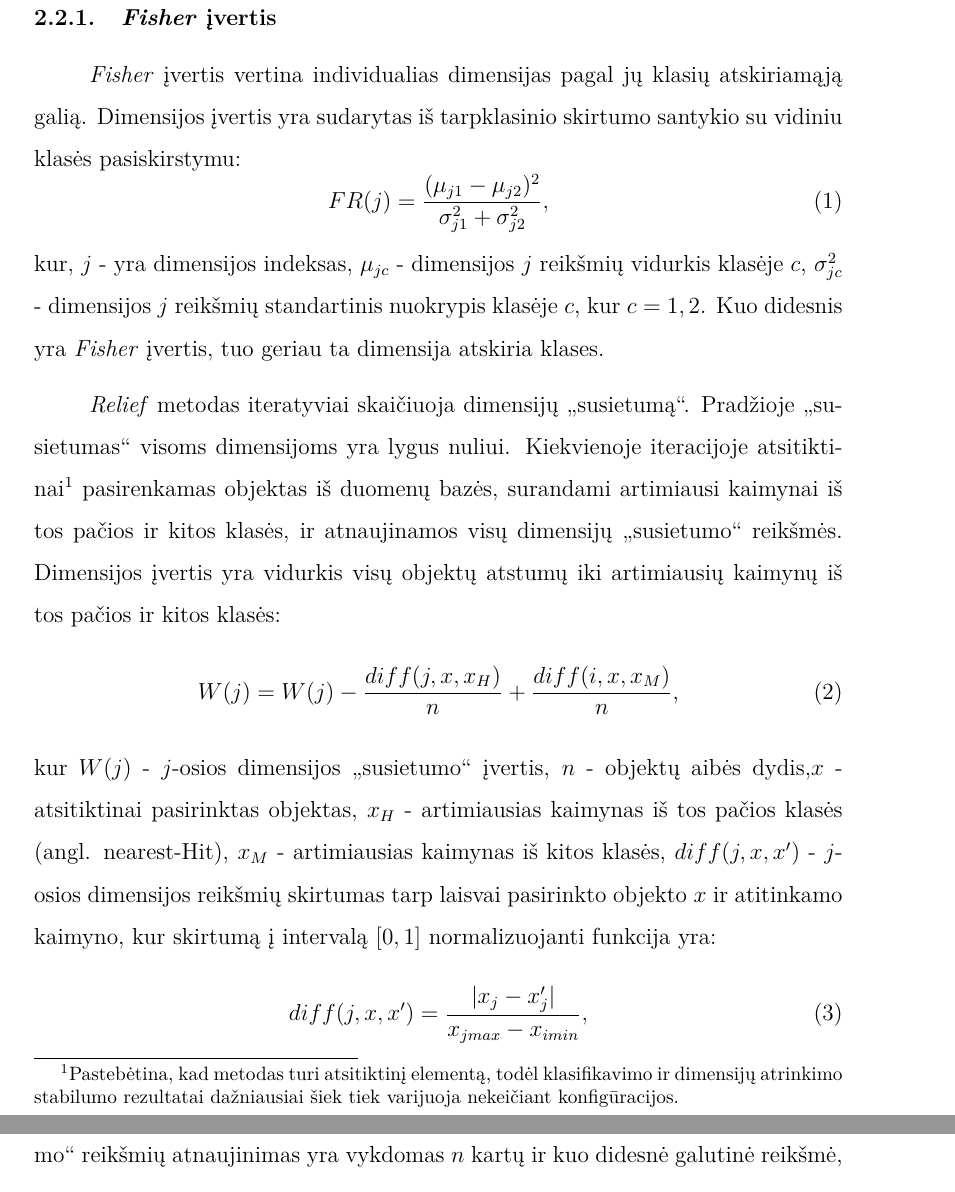
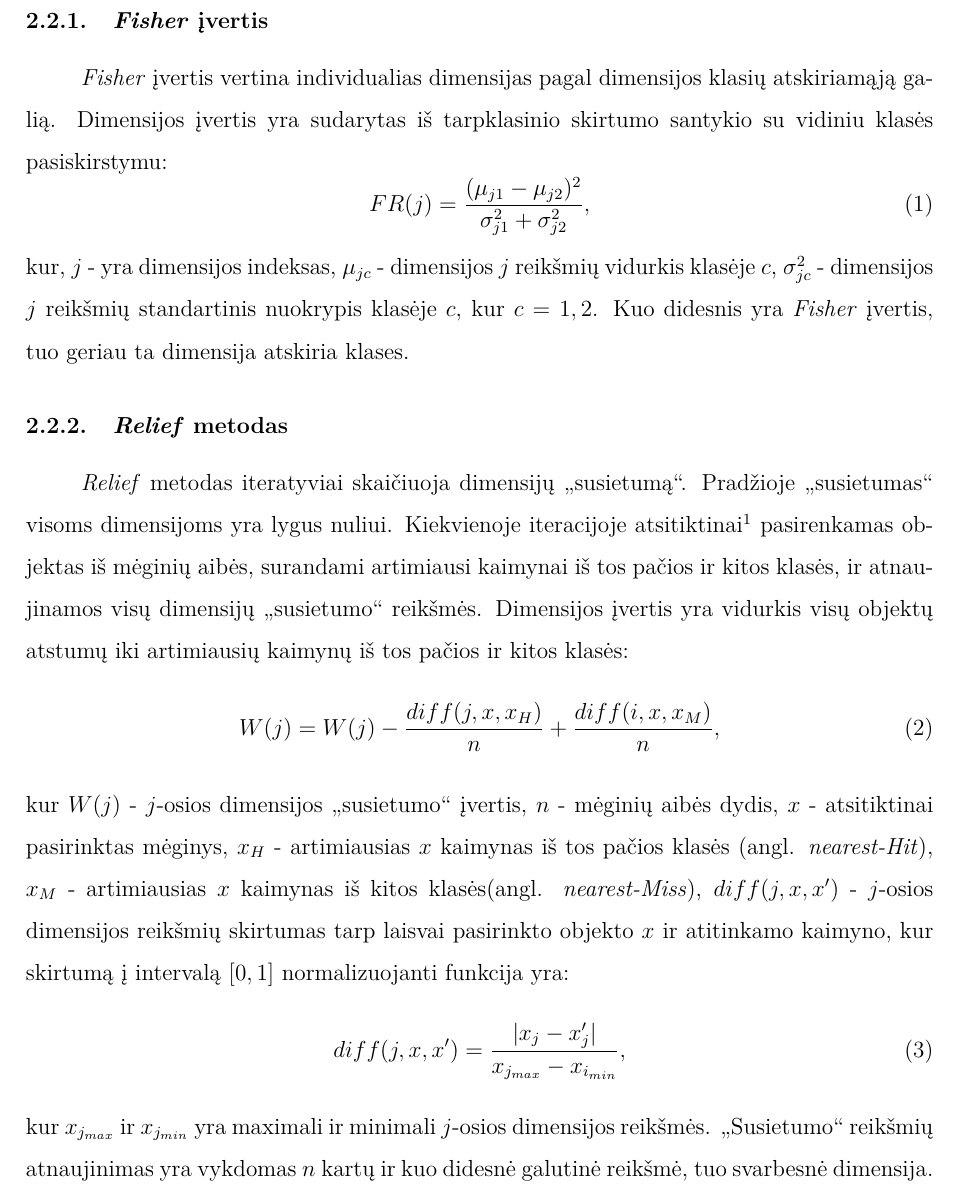
Before and after one commit to dainiusjocas/keed, a LaTeX document (praktikos_ataskaita/praktikos_ataskaita.tex, which reads praktikos_ataskaita/veiklos_aprasymas.tex): two parts of pages 11 and 12 of 15 before the commit and part of page 10 of 15 after it, the two joined at a grey line, cut so that both start at the same text. Compiled offline with pdfLaTeX.

Commit message:
sekmadienio darbai

```diff
--- a/praktikos_ataskaita/praktikos_ataskaita.tex
+++ b/praktikos_ataskaita/praktikos_ataskaita.tex
@@ -19,7 +19,7 @@
 \usepackage{longtable} % darysim didelias lenteles
 \usepackage{algorithm}
 \usepackage{lipsum}% http://ctan.org/pkg/lipsum
-\usepackage{geometry}
+\usepackage[top=2cm, bottom=2cm, left=3cm, right=1.5cm]{geometry}
 \usepackage{changepage}
 \usepackage{pdfpages} % su šitua paketu galima įkelti pdf kaip puslapius
 \linespread{1.5}
--- a/praktikos_ataskaita/veiklos_aprasymas.tex
+++ b/praktikos_ataskaita/veiklos_aprasymas.tex
@@ -37,40 +38,40 @@ Profesinės praktikos metu suprogramavau populiariausius dimensijų atrinkimo me
 
 \subsubsection{\textit{Fisher} įvertis}
 
-\textit{Fisher} įvertis vertina individualias dimensijas pagal jų klasių atskiriamąją
-galią. Dimensijos įvertis yra sudarytas iš tarpklasinio skirtumo santykio su
-vidiniu klasės pasiskirstymu:
+\textit{Fisher} įvertis vertina individualias dimensijas pagal dimensijos klasių atskiriamąją galią. Dimensijos įvertis yra sudarytas iš tarpklasinio skirtumo santykio su vidiniu klasės pasiskirstymu:
 \begin{equation}
  FR(j) = \frac{(\mu_{j1} - \mu_{j2})^2}{\sigma_{j1}^2 + \sigma_{j2}^2},
 \end{equation}
-kur, $j$ - yra dimensijos indeksas, $\mu_{jc}$ - dimensijos $j$ reikšmių vidurkis
-klasėje $c$, $\sigma_{jc}^2$ - dimensijos $j$ reikšmių standartinis nuokrypis
-klasėje $c$, kur $c={1,2}$. Kuo didesnis yra \textit{Fisher} įvertis, tuo geriau ta
-dimensija atskiria klases.
+kur,
+$j$ - yra dimensijos indeksas,
+$\mu_{jc}$ - dimensijos $j$ reikšmių vidurkis klasėje $c$,
+$\sigma_{jc}^2$ - dimensijos $j$ reikšmių standartinis nuokrypis klasėje $c$, kur $c={1,2}$. Kuo didesnis yra \textit{Fisher} įvertis, tuo geriau ta dimensija atskiria klases.
+
+\subsubsection{\textit{Relief} metodas}
 
 \textit{Relief} metodas iteratyviai skaičiuoja dimensijų ,,susietumą``. Pradžioje
 ,,susietumas`` visoms dimensijoms yra lygus nuliui. Kiekvienoje
-iteracijoje atsitiktinai\footnote{Pastebėtina, kad metodas
-turi atsitiktinį elementą, todėl klasifikavimo ir  dimensijų atrinkimo stabilumo
-rezultatai dažniausiai šiek tiek varijuoja nekeičiant konfigūracijos.}
-pasirenkamas objektas iš duomenų bazės, surandami
+iteracijoje atsitiktinai\footnote{Pastebėtina, kad dėl atsitiktinumo faktoriaus klasifikavimo ir  dimensijų atrinkimo stabilumo
+rezultatai varijuoja.} pasirenkamas objektas iš mėginių aibės, surandami
 artimiausi kaimynai iš tos pačios ir kitos klasės, ir atnaujinamos visų
 dimensijų ,,susietumo`` reikšmės. Dimensijos įvertis yra vidurkis visų objektų
 atstumų iki artimiausių kaimynų iš tos pačios ir kitos klasės:
 \begin{equation}
  W(j)=W(j) - \frac{diff(j, x, x_H)}{n} + \frac{diff(i, x, x_M)}{n},
 \end{equation}
-kur $W(j)$ - $j$-osios dimensijos ,,susietumo`` įvertis, $n$ - objektų aibės
-dydis,$x$ - atsitiktinai pasirinktas objektas, $x_H$ - artimiausias
-kaimynas iš tos pačios klasės (angl. nearest-Hit), $x_M$ - artimiausias kaimynas
-iš kitos klasės, $diff(j, x, x')$ - $j$-osios dimensijos reikšmių skirtumas
-tarp laisvai pasirinkto objekto $x$ ir atitinkamo kaimyno, kur skirtumą į
-intervalą $[0, 1]$ normalizuojanti funkcija yra:
+kur
+$W(j)$ - $j$-osios dimensijos ,,susietumo`` įvertis,
+$n$ - mėginių aibės dydis,
+$x$ - atsitiktinai pasirinktas mėginys,
+$x_H$ - artimiausias $x$ kaimynas iš tos pačios klasės (angl. \textit{nearest-Hit}),
+$x_M$ - artimiausias $x$ kaimynas iš kitos klasės(angl. \textit{nearest-Miss}),
+$diff(j, x, x')$ - $j$-osios dimensijos reikšmių skirtumas tarp laisvai pasirinkto objekto $x$ ir atitinkamo kaimyno, kur skirtumą į intervalą $[0, 1]$ normalizuojanti funkcija yra:
 \begin{equation}
- diff(j, x, x')=\frac{|x_j- x_j'|}{x_{j max} - x_{i min}},
+ diff(j, x, x')=\frac{|x_j- x_j'|}{x_{j_{max}} - x_{i_{min}}},
 \end{equation}
-kur $x_{j max}$ ir $x_{j min}$ yra maximali ir minimali $j$-osios dimensijos
-reikšmės. ,,Susietumo`` reikšmių atnaujinimas yra vykdomas $n$ kartų ir kuo
-didesnė galutinė reikšmė, tuo svarbesnė dimensija. Pastebėtina, kad šis algoritmas
-veikia tik su dviejomis klasėmis, nors yra ir išplėtimų.
+kur $x_{j_{max}}$ ir $x_{j_{min}}$ yra maximali ir minimali $j$-osios dimensijos reikšmės. ,,Susietumo`` reikšmių atnaujinimas yra vykdomas $n$ kartų ir kuo didesnė galutinė reikšmė, tuo svarbesnė dimensija. Pastebėtina, kad aprašyta algoritma versija yra skirta dirbti su dviejų klasių atveju, tačiau yra ir multiklasinis algoritmo variantas.
 
+\subsubsection{Asimetrinis priklausomybės koeficientas}
+
+Asimetrinis priklausomybės koeficientas (ADC) yra dimensijų reitingavimo motodas, kuris matuoja klasės $Y$ etiketės (angl. \textit{label}) tikimybinę priklausomybę $j$-ąjai dimensijai, naudodamas informacijos prieaugį \cite{kent1983information} (angl. information gain):
+\begin{equation}
```
Also changed, not shown: praktikos_ataskaita/rezultatai_ir_isvados.tex (line endings or trailing spaces), praktikos_ataskaita/veiklos_aprasymas.tex (55 more changed lines).
